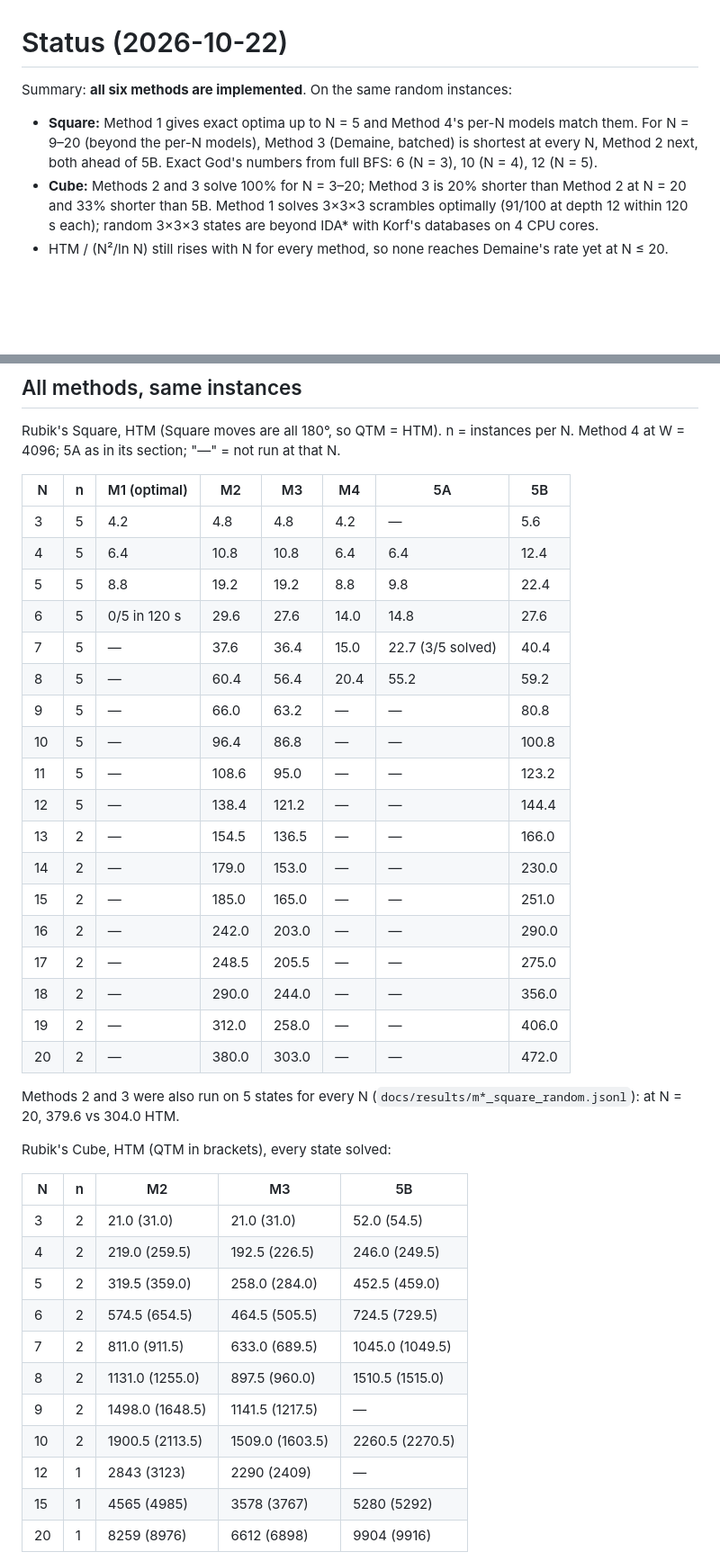
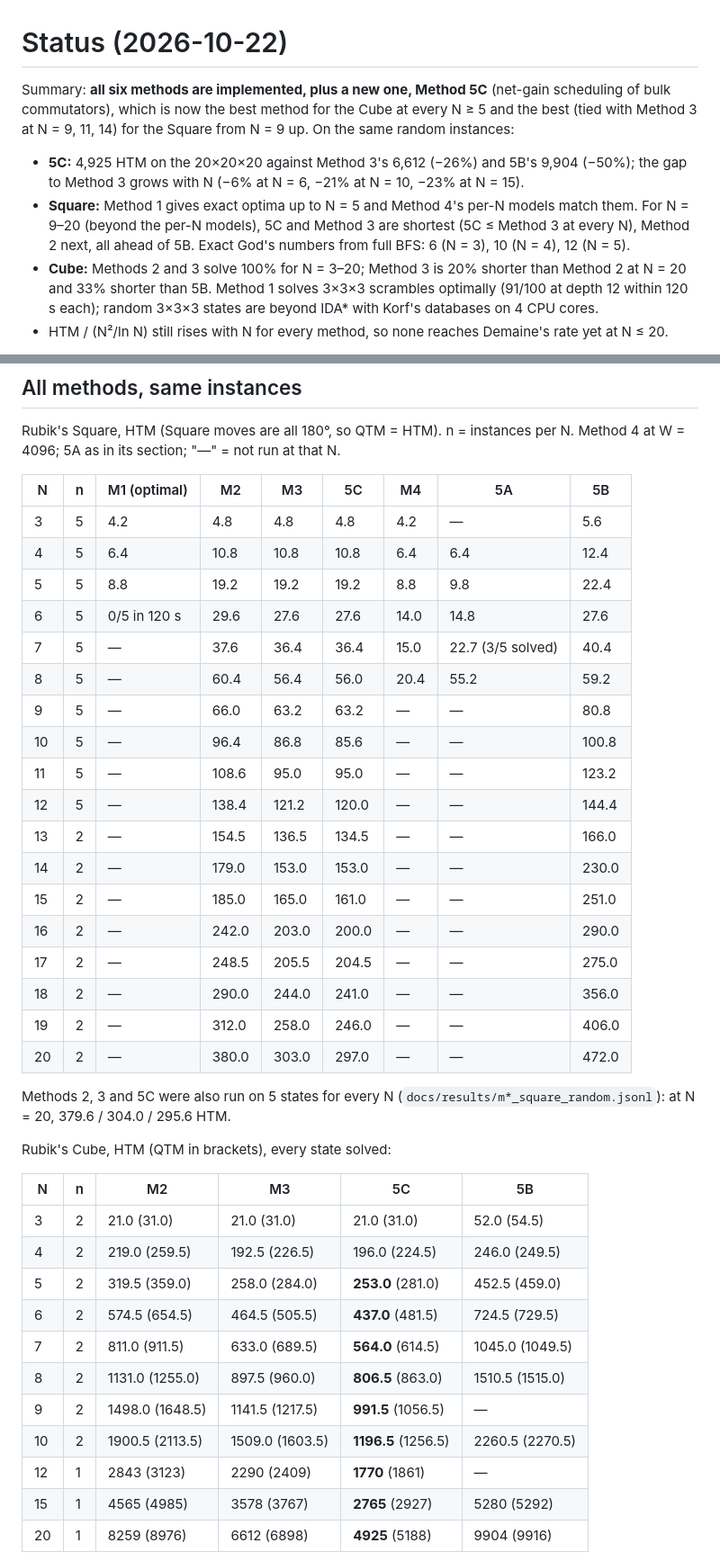
Before and after one commit to gauravrai1704/Rubik, a Markdown page: docs/STATUS.md, 2 parts joined by grey strips. Shown: that part at 90% size. Drawn GitHub-style; blank space fills up the shorter version.

Commit message:
Method 5C results: best on the Cube for N >= 5 and the Square for N >= 9
Same instances as every other method. Cube 20x20x20: 4,925 HTM vs 6,612 (Method 3) and
9,904 (5B); the gap to Method 3 grows with N (-6% at 6, -21% at 10, -23% at 15, -26% at 20).
Square: never longer than Method 3, shorter at most N >= 8.

```diff
--- a/docs/STATUS.md
+++ b/docs/STATUS.md
@@ -1,9 +1,13 @@
 # Status (2026-10-22)
 
-Summary: **all six methods are implemented**. On the same random instances:
+Summary: **all six methods are implemented, plus a new one, Method 5C** (net-gain scheduling
+of bulk commutators), which is now the best method for the Cube at every N ≥ 5 and the best (tied with Method 3 at
+N = 9, 11, 14) for the Square from N = 9 up. On the same random instances:
+* **5C:** 4,925 HTM on the 20×20×20 against Method 3's 6,612 (−26%) and 5B's 9,904 (−50%); the
+  gap to Method 3 grows with N (−6% at N = 6, −21% at N = 10, −23% at N = 15).
 * **Square:** Method 1 gives exact optima up to N = 5 and Method 4's per-N models match them.
-  For N = 9–20 (beyond the per-N models), Method 3 (Demaine, batched) is shortest at every N,
-  Method 2 next, both ahead of 5B. Exact God's numbers from full BFS: 6 (N = 3), 10 (N = 4), 12 (N = 5).
+  For N = 9–20 (beyond the per-N models), 5C and Method 3 are shortest (5C ≤ Method 3 at every N),
+  Method 2 next, all ahead of 5B. Exact God's numbers from full BFS: 6 (N = 3), 10 (N = 4), 12 (N = 5).
 * **Cube:** Methods 2 and 3 solve 100% for N = 3–20; Method 3 is 20% shorter than Method 2 at
   N = 20 and 33% shorter than 5B. Method 1 solves 3×3×3 scrambles optimally (91/100 at
   depth 12 within 120 s each); random 3×3×3 states are beyond IDA* with Korf's databases on 4 CPU cores.
@@ -19,43 +23,43 @@ across methods; the tables below average every method over the same instances.
 Rubik's Square, HTM (Square moves are all 180°, so QTM = HTM). n = instances per N.
 Method 4 at W = 4096; 5A as in its section; "—" = not run at that N.
 
-| N | n | M1 (optimal) | M2 | M3 | M4 | 5A | 5B |
-|---|---|---|---|---|---|---|---|
-| 3 | 5 | 4.2 | 4.8 | 4.8 | 4.2 | — | 5.6 |
-| 4 | 5 | 6.4 | 10.8 | 10.8 | 6.4 | 6.4 | 12.4 |
-| 5 | 5 | 8.8 | 19.2 | 19.2 | 8.8 | 9.8 | 22.4 |
-| 6 | 5 | 0/5 in 120 s | 29.6 | 27.6 | 14.0 | 14.8 | 27.6 |
-| 7 | 5 | — | 37.6 | 36.4 | 15.0 | 22.7 (3/5 solved) | 40.4 |
-| 8 | 5 | — | 60.4 | 56.4 | 20.4 | 55.2 | 59.2 |
-| 9 | 5 | — | 66.0 | 63.2 | — | — | 80.8 |
-| 10 | 5 | — | 96.4 | 86.8 | — | — | 100.8 |
-| 11 | 5 | — | 108.6 | 95.0 | — | — | 123.2 |
-| 12 | 5 | — | 138.4 | 121.2 | — | — | 144.4 |
-| 13 | 2 | — | 154.5 | 136.5 | — | — | 166.0 |
-| 14 | 2 | — | 179.0 | 153.0 | — | — | 230.0 |
-| 15 | 2 | — | 185.0 | 165.0 | — | — | 251.0 |
-| 16 | 2 | — | 242.0 | 203.0 | — | — | 290.0 |
-| 17 | 2 | — | 248.5 | 205.5 | — | — | 275.0 |
-| 18 | 2 | — | 290.0 | 244.0 | — | — | 356.0 |
-| 19 | 2 | — | 312.0 | 258.0 | — | — | 406.0 |
-| 20 | 2 | — | 380.0 | 303.0 | — | — | 472.0 |
+| N | n | M1 (optimal) | M2 | M3 | 5C | M4 | 5A | 5B |
+|---|---|---|---|---|---|---|---|---|
+| 3 | 5 | 4.2 | 4.8 | 4.8 | 4.8 | 4.2 | — | 5.6 |
+| 4 | 5 | 6.4 | 10.8 | 10.8 | 10.8 | 6.4 | 6.4 | 12.4 |
+| 5 | 5 | 8.8 | 19.2 | 19.2 | 19.2 | 8.8 | 9.8 | 22.4 |
+| 6 | 5 | 0/5 in 120 s | 29.6 | 27.6 | 27.6 | 14.0 | 14.8 | 27.6 |
+| 7 | 5 | — | 37.6 | 36.4 | 36.4 | 15.0 | 22.7 (3/5 solved) | 40.4 |
+| 8 | 5 | — | 60.4 | 56.4 | 56.0 | 20.4 | 55.2 | 59.2 |
+| 9 | 5 | — | 66.0 | 63.2 | 63.2 | — | — | 80.8 |
+| 10 | 5 | — | 96.4 | 86.8 | 85.6 | — | — | 100.8 |
+| 11 | 5 | — | 108.6 | 95.0 | 95.0 | — | — | 123.2 |
+| 12 | 5 | — | 138.4 | 121.2 | 120.0 | — | — | 144.4 |
+| 13 | 2 | — | 154.5 | 136.5 | 134.5 | — | — | 166.0 |
+| 14 | 2 | — | 179.0 | 153.0 | 153.0 | — | — | 230.0 |
+| 15 | 2 | — | 185.0 | 165.0 | 161.0 | — | — | 251.0 |
+| 16 | 2 | — | 242.0 | 203.0 | 200.0 | — | — | 290.0 |
+| 17 | 2 | — | 248.5 | 205.5 | 204.5 | — | — | 275.0 |
+| 18 | 2 | — | 290.0 | 244.0 | 241.0 | — | — | 356.0 |
+| 19 | 2 | — | 312.0 | 258.0 | 246.0 | — | — | 406.0 |
+| 20 | 2 | — | 380.0 | 303.0 | 297.0 | — | — | 472.0 |
 
-Methods 2 and 3 were also run on 5 states for every N (`docs/results/m*_square_random.jsonl`):
-at N = 20, 379.6 vs 304.0 HTM.
+Methods 2, 3 and 5C were also run on 5 states for every N (`docs/results/m*_square_random.jsonl`):
+at N = 20, 379.6 / 304.0 / 295.6 HTM.
 
 Rubik's Cube, HTM (QTM in brackets), every state solved:
 
-| N | n | M2 | M3 | 5B |
-|---|---|---|---|---|
-| 3 | 2 | 21.0 (31.0) | 21.0 (31.0) | 52.0 (54.5) |
-| 4 | 2 | 219.0 (259.5) | 192.5 (226.5) | 246.0 (249.5) |
-| 5 | 2 | 319.5 (359.0) | 258.0 (284.0) | 452.5 (459.0) |
-| 6 | 2 | 574.5 (654.5) | 464.5 (505.5) | 724.5 (729.5) |
-| 7 | 2 | 811.0 (911.5) | 633.0 (689.5) | 1045.0 (1049.5) |
-| 8 | 2 | 1131.0 (1255.0) | 897.5 (960.0) | 1510.5 (1515.0) |
-| 9 | 2 | 1498.0 (1648.5) | 1141.5 (1217.5) | — |
-| 10 | 2 | 1900.5 (2113.5) | 1509.0 (1603.5) | 2260.5 (2270.5) |
-| 12 | 1 | 2843 (3123) | 2290 (2409) | — |
-| 15 | 1 | 4565 (4985) | 3578 (3767) | 5280 (5292) |
-| 20 | 1 | 8259 (8976) | 6612 (6898) | 9904 (9916) |
+| N | n | M2 | M3 | 5C | 5B |
+|---|---|---|---|---|---|
+| 3 | 2 | 21.0 (31.0) | 21.0 (31.0) | 21.0 (31.0) | 52.0 (54.5) |
+| 4 | 2 | 219.0 (259.5) | 192.5 (226.5) | 196.0 (224.5) | 246.0 (249.5) |
+| 5 | 2 | 319.5 (359.0) | 258.0 (284.0) | **253.0** (281.0) | 452.5 (459.0) |
+| 6 | 2 | 574.5 (654.5) | 464.5 (505.5) | **437.0** (481.5) | 724.5 (729.5) |
+| 7 | 2 | 811.0 (911.5) | 633.0 (689.5) | **564.0** (614.5) | 1045.0 (1049.5) |
+| 8 | 2 | 1131.0 (1255.0) | 897.5 (960.0) | **806.5** (863.0) | 1510.5 (1515.0) |
+| 9 | 2 | 1498.0 (1648.5) | 1141.5 (1217.5) | **991.5** (1056.5) | — |
+| 10 | 2 | 1900.5 (2113.5) | 1509.0 (1603.5) | **1196.5** (1256.5) | 2260.5 (2270.5) |
+| 12 | 1 | 2843 (3123) | 2290 (2409) | **1770** (1861) | — |
+| 15 | 1 | 4565 (4985) | 3578 (3767) | **2765** (2927) | 5280 (5292) |
+| 20 | 1 | 8259 (8976) | 6612 (6898) | **4925** (5188) | 9904 (9916) |
 
```
Also changed, not shown: other parts of docs/STATUS.md (+26 -1 lines), README.md (+5 -3 lines), docs/figures/methods_2_3_scaling.png, 3 other files.
